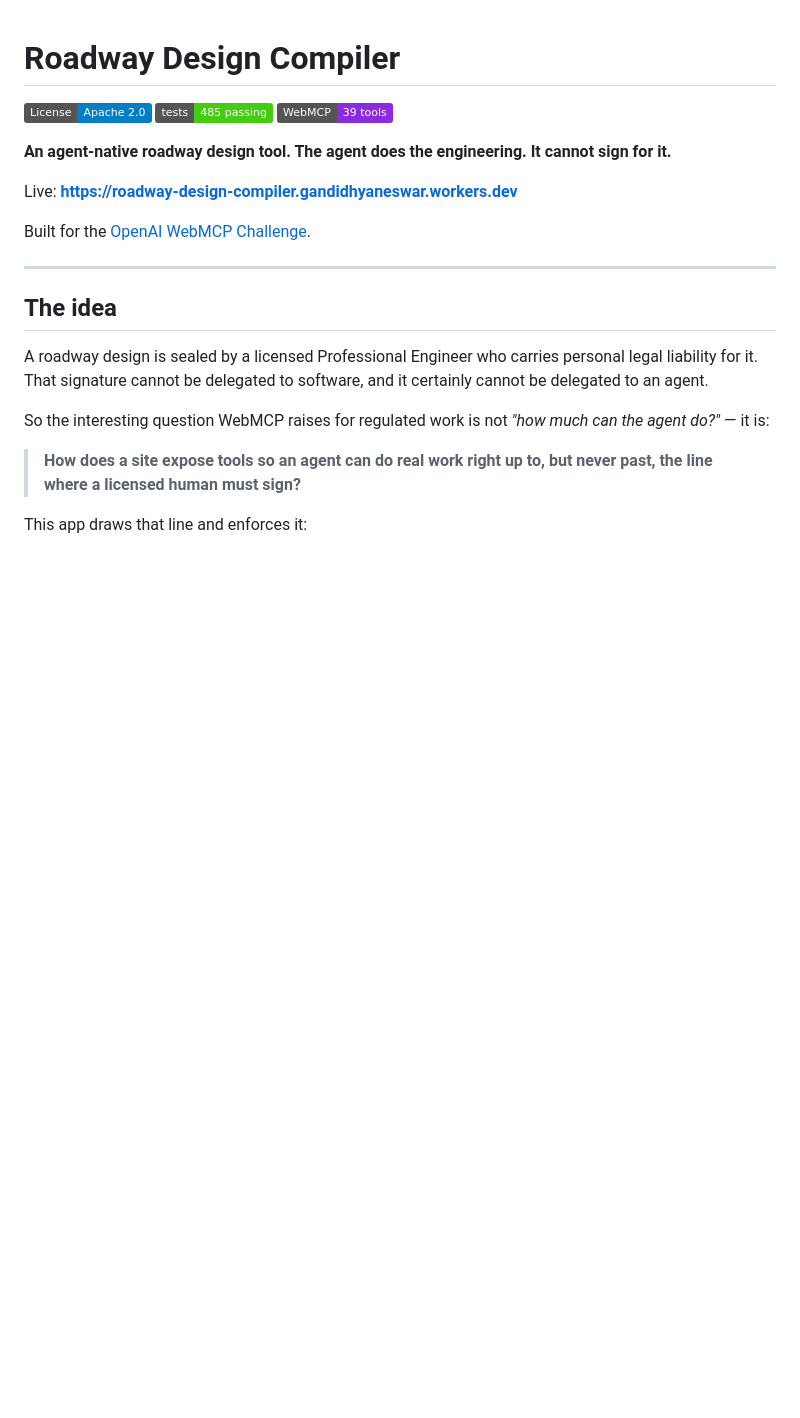
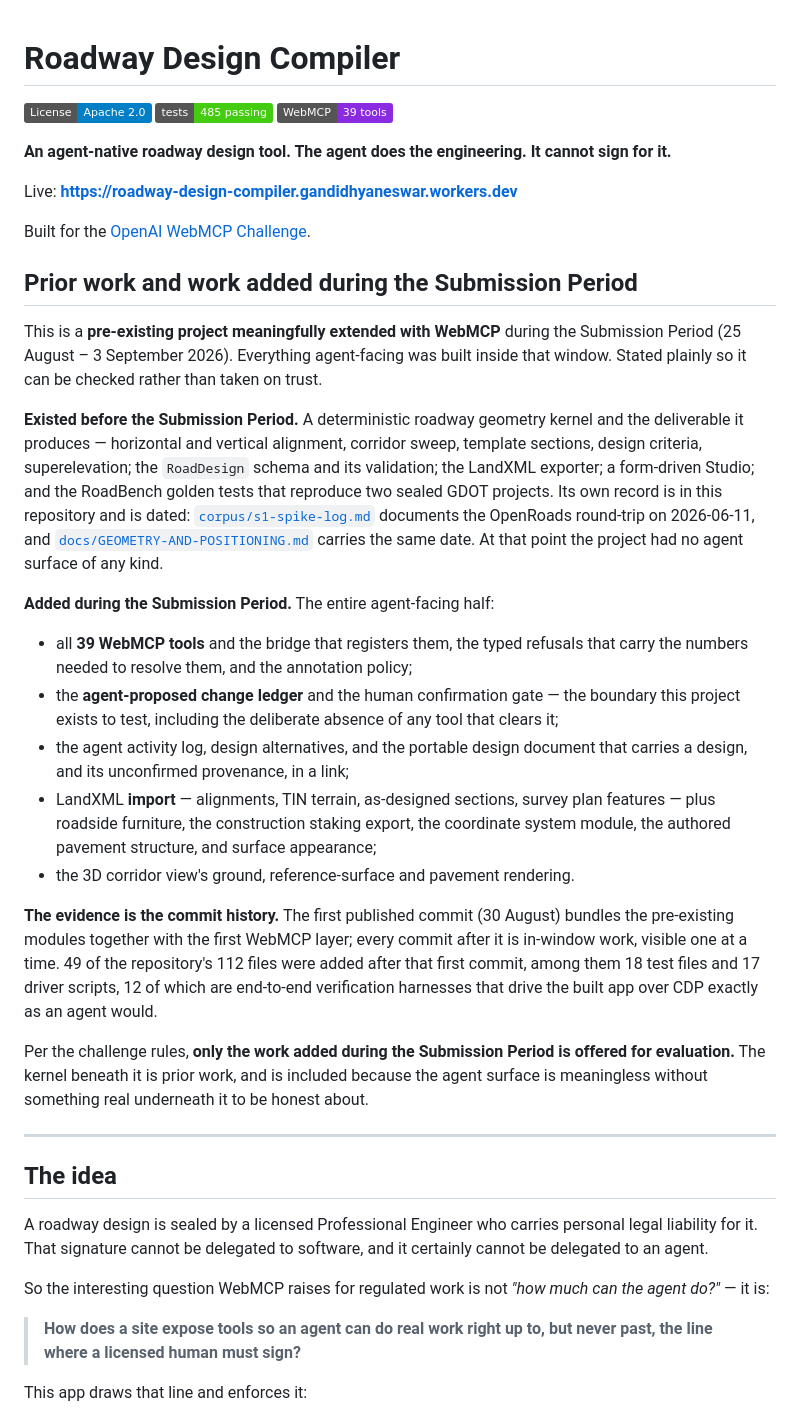
Before and after one commit to Dhyaneswar/roadway-design-compiler, a Markdown page: README.md, the part around the change. Drawn GitHub-style; badges without logos; blank space fills up the shorter version.

Commit message:
document what predates the Submission Period, and what does not
The rules allow a pre-existing project meaningfully extended with WebMCP, but
require clear documentation distinguishing prior work from new work, with dated
evidence. This repository had none, while containing seven references to work
dated 2026-06-11 against a commit history that begins on 30 August. A reader
could reasonably wonder which of those two stories was true.

Both are. The geometry kernel, the RoadDesign schema, the LandXML exporter, the
form-driven Studio and the RoadBench goldens predate the window; the whole
agent-facing half was built inside it. The README now says so at the top, names
the dated files that evidence the earlier work, and points at the commit history
as the timestamped record the rules ask for.

Co-Authored-By: Claude Opus 5 <noreply@anthropic.com>

```diff
--- a/README.md
+++ b/README.md
@@ -9,6 +9,46 @@
 Live: **https://roadway-design-compiler.gandidhyaneswar.workers.dev**
 
 Built for the [OpenAI WebMCP Challenge](https://webmcp.devpost.com/).
+
+## Prior work and work added during the Submission Period
+
+This is a **pre-existing project meaningfully extended with WebMCP** during the
+Submission Period (25 August – 3 September 2026). Everything agent-facing was built
+inside that window. Stated plainly so it can be checked rather than taken on trust.
+
+**Existed before the Submission Period.** A deterministic roadway geometry kernel and
+the deliverable it produces — horizontal and vertical alignment, corridor sweep,
+template sections, design criteria, superelevation; the `RoadDesign` schema and its
+validation; the LandXML exporter; a form-driven Studio; and the RoadBench golden tests
+that reproduce two sealed GDOT projects. Its own record is in this repository and is
+dated: [`corpus/s1-spike-log.md`](corpus/s1-spike-log.md) documents the OpenRoads
+round-trip on 2026-06-11, and
+[`docs/GEOMETRY-AND-POSITIONING.md`](docs/GEOMETRY-AND-POSITIONING.md) carries the same
+date. At that point the project had no agent surface of any kind.
+
+**Added during the Submission Period.** The entire agent-facing half:
+
+- all **39 WebMCP tools** and the bridge that registers them, the typed refusals that
+  carry the numbers needed to resolve them, and the annotation policy;
+- the **agent-proposed change ledger** and the human confirmation gate — the boundary
+  this project exists to test, including the deliberate absence of any tool that clears it;
+- the agent activity log, design alternatives, and the portable design document that
+  carries a design, and its unconfirmed provenance, in a link;
+- LandXML **import** — alignments, TIN terrain, as-designed sections, survey plan
+  features — plus roadside furniture, the construction staking export, the coordinate
+  system module, the authored pavement structure, and surface appearance;
+- the 3D corridor view's ground, reference-surface and pavement rendering.
+
+**The evidence is the commit history.** The first published commit (30 August) bundles
+the pre-existing modules together with the first WebMCP layer; every commit after it is
+in-window work, visible one at a time. 49 of the repository's 112 files were added after
+that first commit, among them 18 test files and 17 driver scripts, 12 of which are
+end-to-end verification harnesses that drive the built app over CDP exactly as an agent
+would.
+
+Per the challenge rules, **only the work added during the Submission Period is offered
+for evaluation.** The kernel beneath it is prior work, and is included because the agent
+surface is meaningless without something real underneath it to be honest about.
 
 ---
 
```
